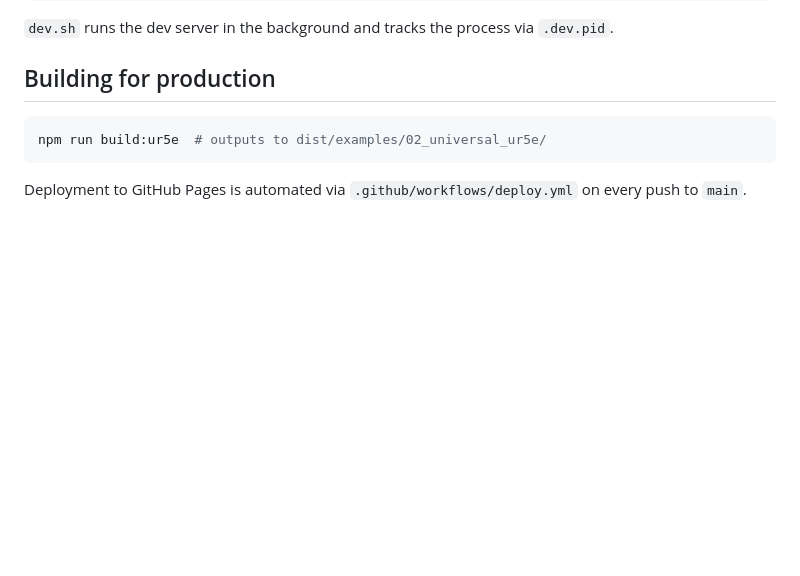
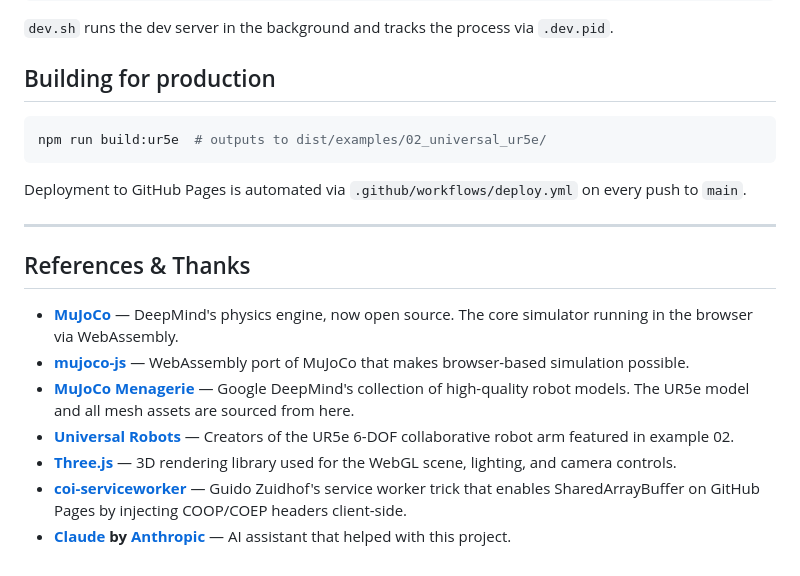
Before and after one commit to pranavchokda/mujoco-garage, a Markdown page: README.md, the part around the change. Drawn GitHub-style; blank space fills up the shorter version.

Commit message:
add thank your and references to readme

````diff
--- a/README.md
+++ b/README.md
@@ -84,3 +84,15 @@ npm run build:ur5e  # outputs to dist/examples/02_universal_ur5e/
 ```
 
 Deployment to GitHub Pages is automated via `.github/workflows/deploy.yml` on every push to `main`.
+
+---
+
+## References & Thanks
+
+- **[MuJoCo](https://mujoco.org/)** — DeepMind's physics engine, now open source. The core simulator running in the browser via WebAssembly.
+- **[mujoco-js](https://github.com/zalo/mujoco-js)** — WebAssembly port of MuJoCo that makes browser-based simulation possible.
+- **[MuJoCo Menagerie](https://github.com/google-deepmind/mujoco_menagerie)** — Google DeepMind's collection of high-quality robot models. The UR5e model and all mesh assets are sourced from here.
+- **[Universal Robots](https://www.universal-robots.com/)** — Creators of the UR5e 6-DOF collaborative robot arm featured in example 02.
+- **[Three.js](https://threejs.org/)** — 3D rendering library used for the WebGL scene, lighting, and camera controls.
+- **[coi-serviceworker](https://github.com/gzuidhof/coi-serviceworker)** — Guido Zuidhof's service worker trick that enables SharedArrayBuffer on GitHub Pages by injecting COOP/COEP headers client-side.
+- **[Claude](https://claude.ai/) by [Anthropic](https://www.anthropic.com/)** — AI assistant that helped with this project.
````
